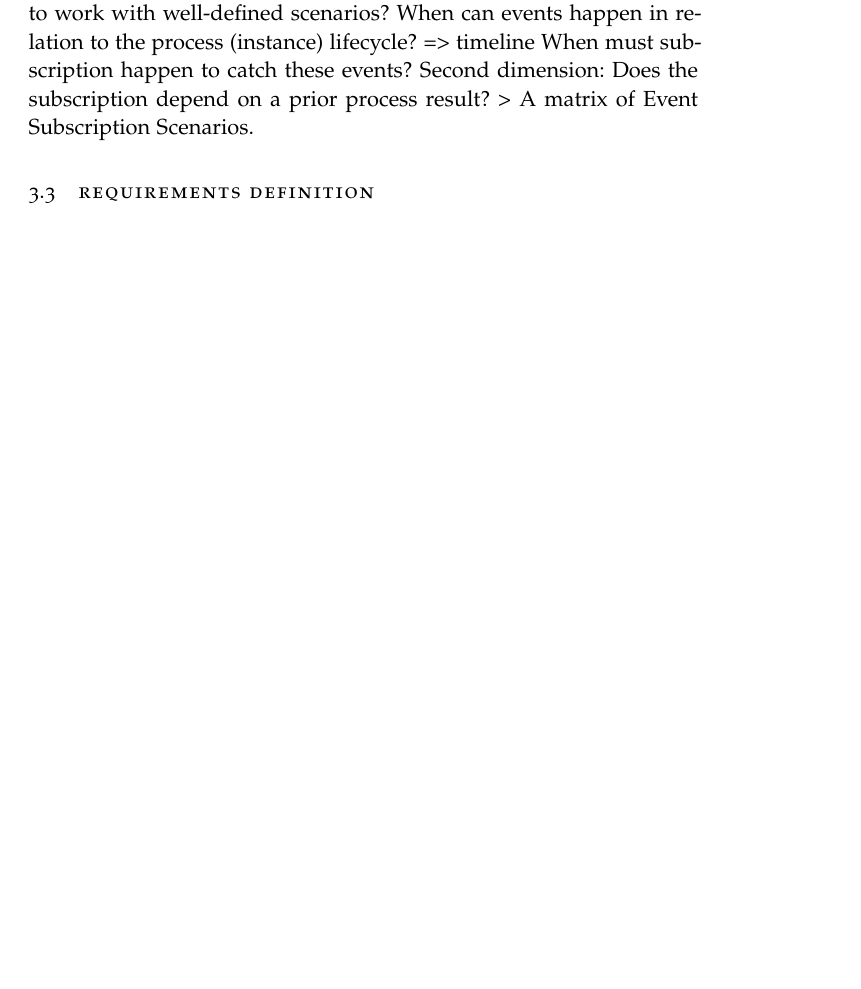
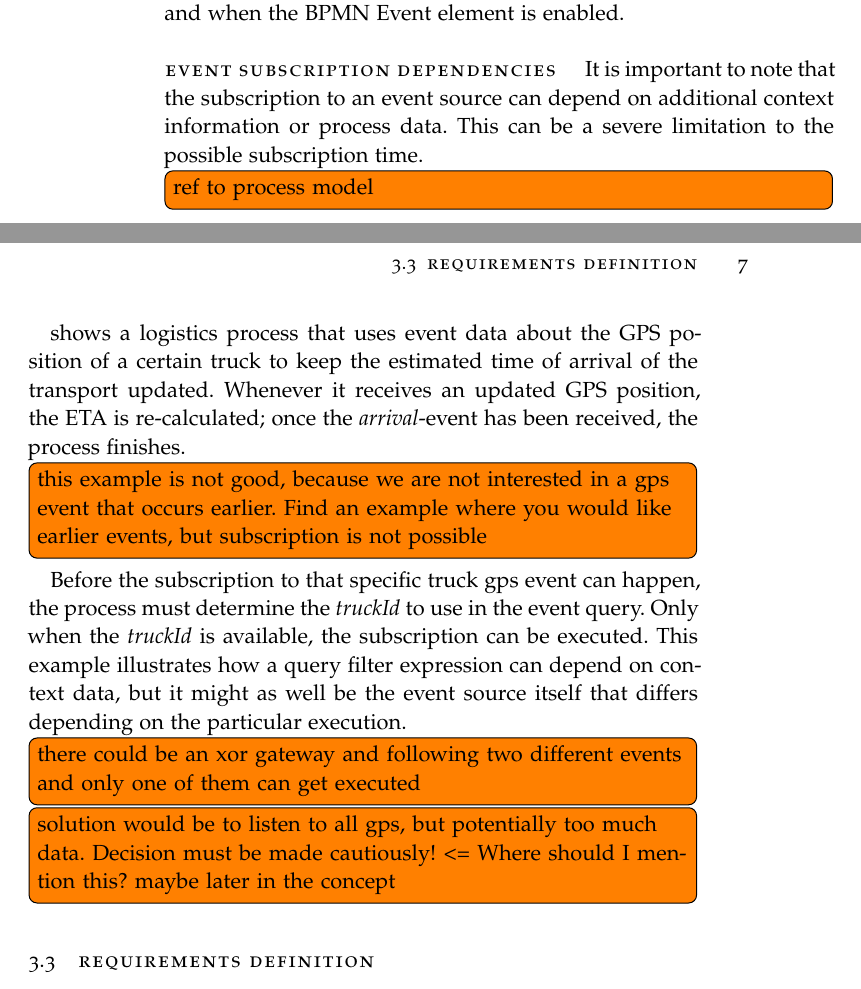
Before and after one commit to Omniabsent/thesis-early-event-subscription, a LaTeX thesis (thesis.tex, which reads chapters/requirements/requirements.tex, frontbackmatter/Abstract.tex): part of page 13 of 21 before the commit and two parts of pages 14 and 15 of 23 after it, the two joined at a grey line, cut at the place of the change, the shorter picture padded with empty space. The pictures show the PDF file thesis.pdf that the author committed with the source.

Commit message:
requirements: event subscription scenarios; added todonotes package

```diff
--- a/chapters/requirements/requirements.tex
+++ b/chapters/requirements/requirements.tex
@@ -9,9 +9,3 @@ This section will further define the problem and derive formal requirements to e
 
 - one example for a process that uses an intermediate event that depends (subscription-wise) on the result of a previous step in the process.
 
-\section{Event Subscription Scenarios}
-What is meant by Event Subscription Scenario and why are we going to work with well-defined scenarios?
-When can events happen in relation to the process (instance) lifecycle? => timeline
-When must subscription happen to catch these events?
-Second dimension: Does the subscription depend on a prior process result?
-> A matrix of Event Subscription Scenarios.
@@ -17,0 +21,3 @@ Second dimension: Does the subscription depend on a prior process result?
+\begin{figure}[]
+	\myfloatalign
+	{\includegraphics[width=1\linewidth]{chapters/requirements/timeline-event-occurrence.png}}
@@ -17,0 +31 @@ Second dimension: Does the subscription depend on a prior process result?
+\begin{aenumerate}
@@ -17,0 +36 @@ Second dimension: Does the subscription depend on a prior process result?
+\end{aenumerate}\label{def:occurrence-times}
@@ -18,3 +44,15 @@ Second dimension: Does the subscription depend on a prior process result?
+\paragraph{Event Subscription Dependencies}
+It is important to note that the subscription to an event source can depend on additional context information or process data. This can be a severe limitation to the possible subscription time.
+\todo[inline]{ref to process model} shows a logistics process that uses event data about the GPS position of a certain truck to keep the estimated time of arrival of the transport updated. Whenever it receives an updated GPS position, the ETA is re-calculated; once the \textit{arrival}-event has been received, the process finishes.
+
+\todo[inline]{this example is not good, because we are not interested in a gps event that occurs earlier. Find an example where you would like earlier events, but subscription is not possible}
+
+Before the subscription to that specific truck gps event can happen, the process must determine the \textit{truckId} to use in the event query. Only when the \textit{truckId} is available, the subscription can be executed. This example illustrates how a query filter expression can depend on context data, but it might as well be the event source itself that differs depending on the particular execution.
+
+\todo[inline]{there could be an xor gateway and following two different events and only one of them can get executed}
+
+\todo[inline]{solution would be to listen to all gps, but potentially too much data. Decision must be made cautiously! <= Where should I mention this? maybe later in the concept}
+
 
 \section{Requirements Definition}
 Derive formal requirements, define, make them measurable.
--- a/frontbackmatter/Abstract.tex
+++ b/frontbackmatter/Abstract.tex
@@ -14,7 +14,7 @@ The publish-subscribe paradigm is commonly used when communicating with complex
 
 At the example of BPMN 2.0, the first part of this work illustrates the need for a flexible usage of event subscription in process models and derives new requirements for process modelling notations. An assessment of the coverage of these requirements in BPMN 2.0 is presented and shortcomings are pointed out.
 
-Based on the identified requirements, this work presents a new concept for handling event subscription in business process management solutions, predominantly built on the notion of event buffers. The concept includes an extension to the BPMN meta model, specifies the semantics and API of a new event buffering module and describes the changes necessary to process engine behaviour.
+Based on the identified requirements, this work presents a new concept for handling event subscription in business process management solutions, predominantly built on the notion of event buffers. The concept includes an extension to the BPMN meta model, specifies the semantics and API of a new event buffering module and describes the changes necessary to the behaviour of the process engine.
 
 For evaluation purposes, the concept has been implemented as a reusable Camunda Process Engine Plugin that interacts with the academic Complex Event Processing Platform UNICORN.
 
```
Also changed, not shown: chapters/concept/concept.tex (+2 -0 lines), thesis-config.tex (+3 -0 lines), chapters/requirements/timeline-event-occurrence.png (added), thesis.pdf, chapters/requirements/requirements.tex (27 more changed lines).
